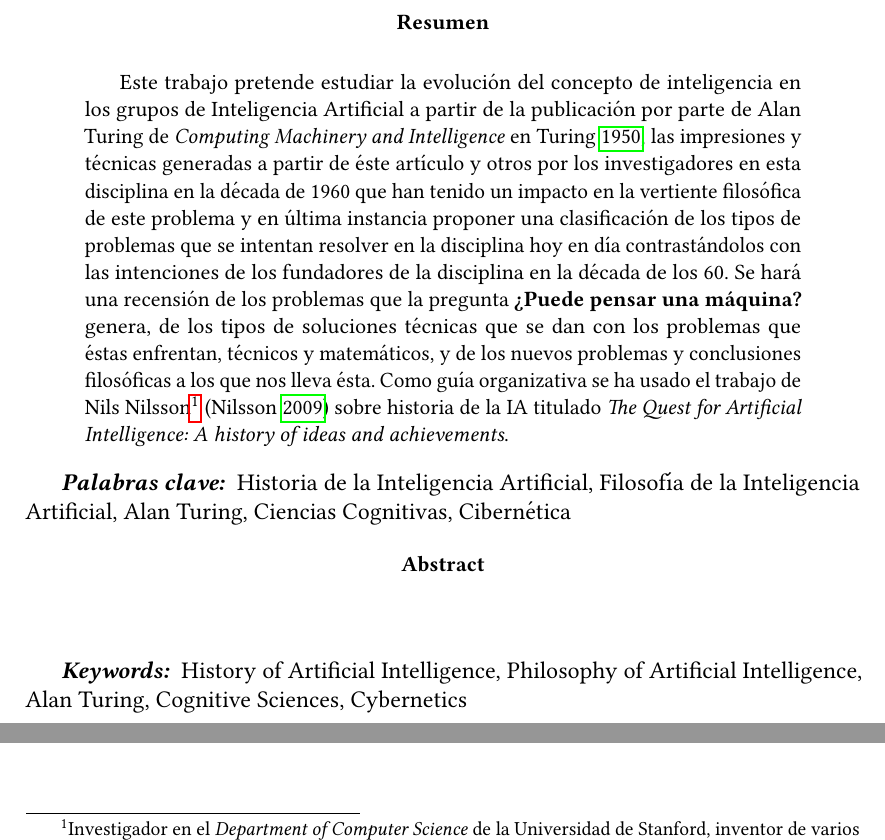
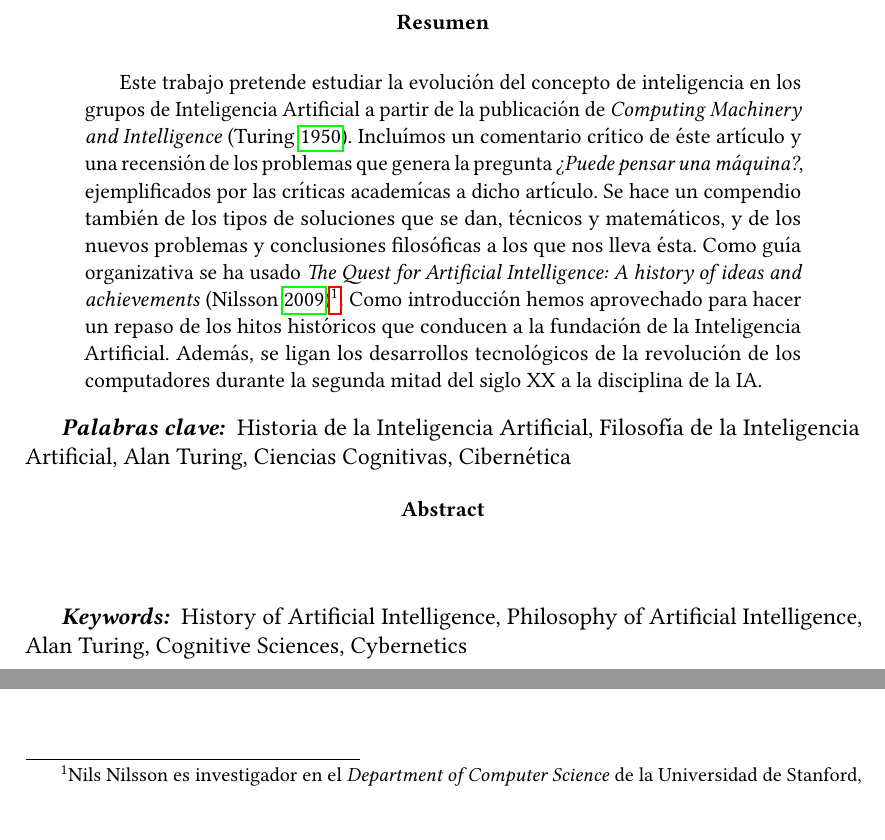
Before and after one commit to McOmghall/ml-wip, a LaTeX book (AI_comment/text.tex): two parts of page 4 of 36 before the commit and two parts of page 4 of 25 after it, joined at a grey line, cut so that both start at the same text. Compiled offline with pdfLaTeX.

Commit message:
Corrected styles according to colleague recs

```diff
--- a/AI_comment/text.tex
+++ b/AI_comment/text.tex
@@ -71,7 +71,7 @@
 %-------------------------------------------------------------------------------
 \thispagestyle{empty}
 \begin{abstract}
-	Este trabajo pretende estudiar la evolución del concepto de inteligencia en los grupos de Inteligencia Artificial a partir de la publicación por parte de Alan Turing de \textit{Computing Machinery and Intelligence} en \cite{Turing1950cmi}, las impresiones y técnicas generadas a partir de éste artículo y otros por los investigadores en esta disciplina en la década de 1960 que han tenido un impacto en la vertiente filosófica de este problema y en última instancia proponer una clasificación de los tipos de problemas que se intentan resolver en la disciplina hoy en día contrastándolos con las intenciones de los fundadores de la disciplina en la década de los 60. Se hará una recensión de los problemas que la pregunta \textbf{¿Puede pensar una máquina?} genera, de los tipos de soluciones técnicas que se dan con los problemas que éstas enfrentan, técnicos y matemáticos, y de los nuevos problemas y conclusiones filosóficas a los que nos lleva ésta. Como guía organizativa se ha usado el trabajo de Nils Nilsson\footnote{Investigador en el \textit{Department of Computer Science} de la Universidad de Stanford, inventor de varios algoritmos de gran importancia en redes neuronales y co-creador del algoritmo $A^*$, que permite descubrir el camino más corto entre dos nodos de un grafo mejorando la búsqueda exhaustiva ponderada (conocida como \textit{algoritmo de Dijkstra}) mediante el uso de métricas heurísticas.} \parencite{Nilsson2009} sobre historia de la IA titulado \citetitle{Nilsson2009}.
+	Este trabajo pretende estudiar la evolución del concepto de inteligencia en los grupos de Inteligencia Artificial a partir de la publicación de \textit{Computing Machinery and Intelligence} \parencite{Turing1950cmi}. Incluímos un comentario crítico de éste artículo y una recensión de los problemas que genera la pregunta \textit{¿Puede pensar una máquina?}, ejemplificados por las críticas academícas a dicho artículo. Se hace un compendio también de los tipos de soluciones que se dan, técnicos y matemáticos, y de los nuevos problemas y conclusiones filosóficas a los que nos lleva ésta. Como guía organizativa se ha usado \citetitle{Nilsson2009} \parencite{Nilsson2009}\footnote{Nils Nilsson es investigador en el \textit{Department of Computer Science} de la Universidad de Stanford, inventor de varios algoritmos de gran importancia en redes neuronales y co-creador del algoritmo $A^*$, que permite descubrir el camino más corto entre dos nodos de un grafo mejorando la búsqueda exhaustiva ponderada (conocida como \textit{algoritmo de Dijkstra}) mediante el uso de métricas heurísticas.}. Como introducción hemos aprovechado para hacer un repaso de los hitos históricos que conducen a la fundación de la Inteligencia Artificial. Además, se ligan los desarrollos tecnológicos de la revolución de los computadores durante la segunda mitad del siglo XX a la disciplina de la IA.
 \end{abstract}
 
 \keywords{Palabras clave}{Historia de la Inteligencia Artificial, Filosofía de la Inteligencia Artificial, Alan Turing, Ciencias Cognitivas, Cibernética}
```
Also changed, not shown: AI_comment/text.pdf, AI_comment/text.tex (5 more changed lines).
